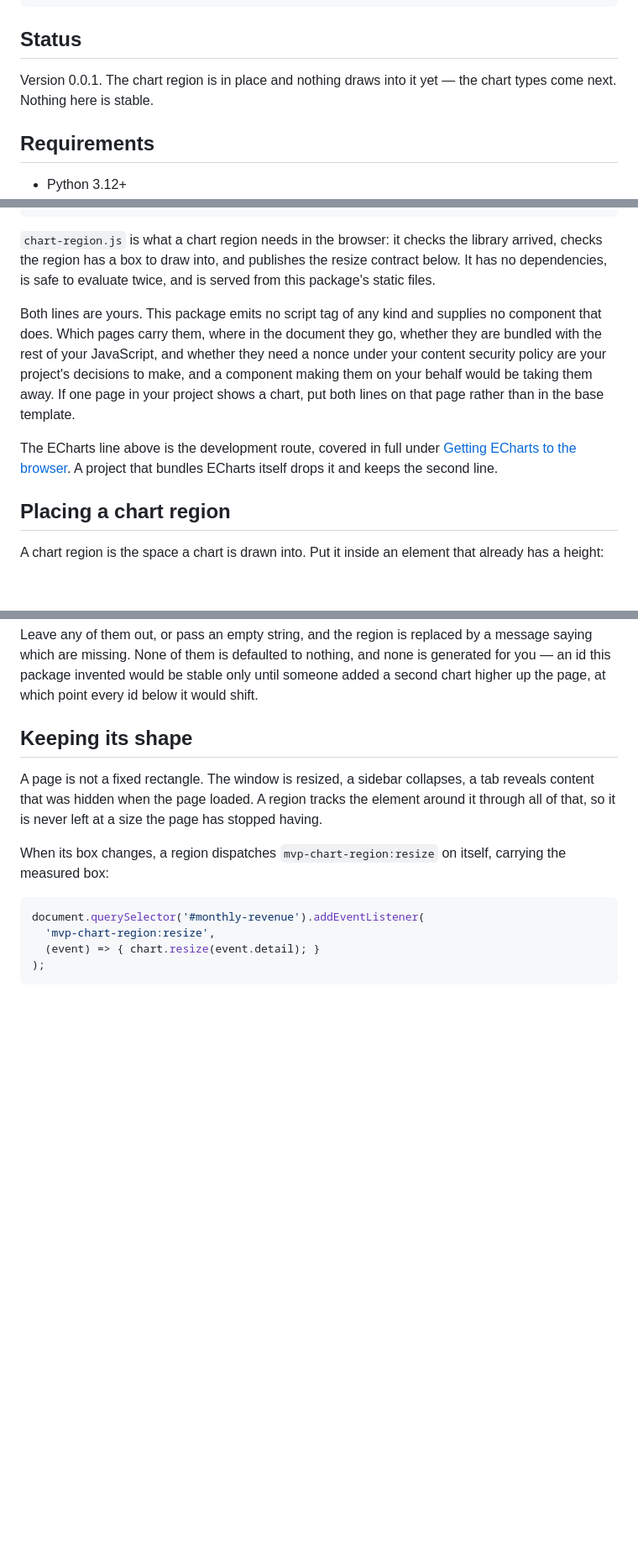
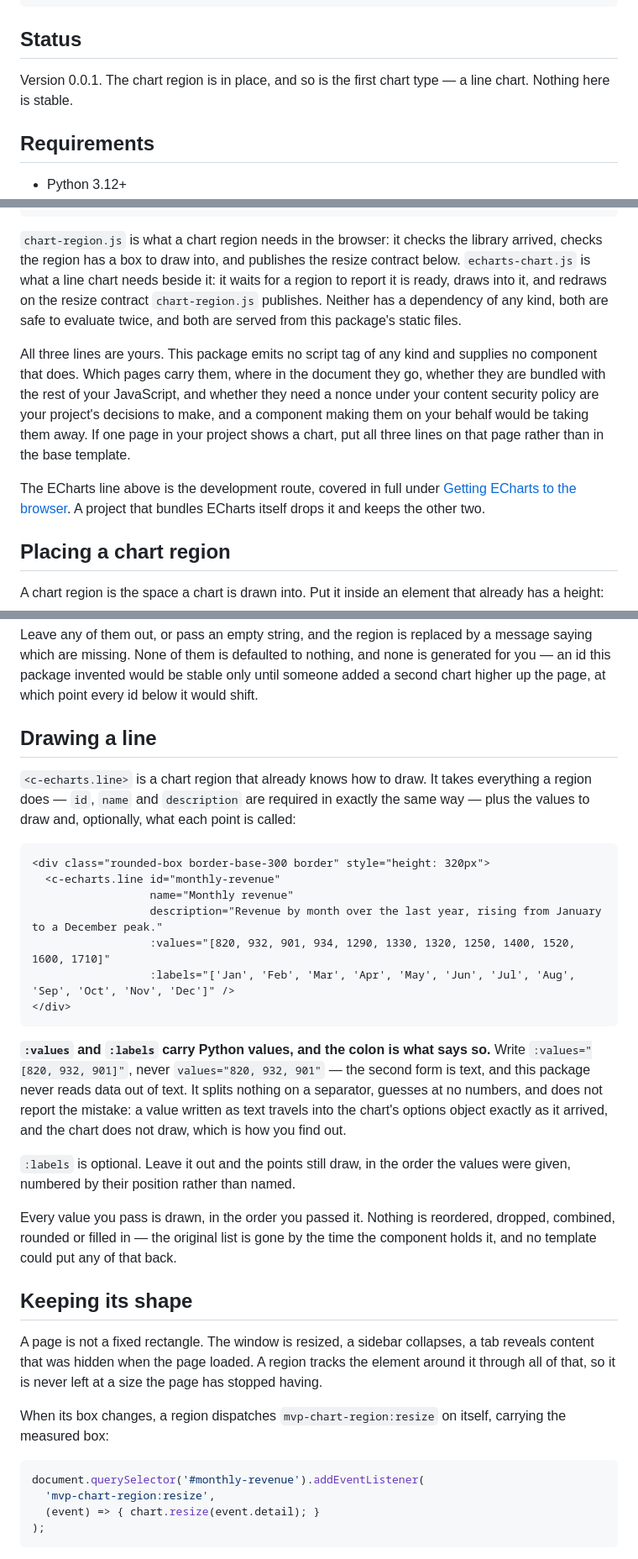
Before and after one commit to django-mvp/django-mvp-charts, a Markdown page: README.md, 3 parts joined by grey strips. Shown at 84% size. Drawn GitHub-style; blank space fills up the shorter version.

````diff
--- a/README.md
+++ b/README.md
@@ -12,7 +13,7 @@ This package moves the wiring into a component, so the intent is what stays in y
 
 ## Status
 
-Version 0.0.1. The chart region is in place and nothing draws into it yet — the chart types come next. Nothing here is stable.
+Version 0.0.1. The chart region is in place, and so is the first chart type — a line chart. Nothing here is stable.
 
 ## Requirements
 
@@ -56,11 +58,11 @@ Then load two scripts from your own base template — ECharts, and this package'
 {% endblock %}
 ```
 
-`chart-region.js` is what a chart region needs in the browser: it checks the library arrived, checks the region has a box to draw into, and publishes the resize contract below. It has no dependencies, is safe to evaluate twice, and is served from this package's static files.
+`chart-region.js` is what a chart region needs in the browser: it checks the library arrived, checks the region has a box to draw into, and publishes the resize contract below. `echarts-chart.js` is what a line chart needs beside it: it waits for a region to report it is ready, draws into it, and redraws on the resize contract `chart-region.js` publishes. Neither has a dependency of any kind, both are safe to evaluate twice, and both are served from this package's static files.
 
-Both lines are yours. This package emits no script tag of any kind and supplies no component that does. Which pages carry them, where in the document they go, whether they are bundled with the rest of your JavaScript, and whether they need a nonce under your content security policy are your project's decisions to make, and a component making them on your behalf would be taking them away. If one page in your project shows a chart, put both lines on that page rather than in the base template.
+All three lines are yours. This package emits no script tag of any kind and supplies no component that does. Which pages carry them, where in the document they go, whether they are bundled with the rest of your JavaScript, and whether they need a nonce under your content security policy are your project's decisions to make, and a component making them on your behalf would be taking them away. If one page in your project shows a chart, put all three lines on that page rather than in the base template.
 
-The ECharts line above is the development route, covered in full under [Getting ECharts to the browser](#getting-echarts-to-the-browser). A project that bundles ECharts itself drops it and keeps the second line.
+The ECharts line above is the development route, covered in full under [Getting ECharts to the browser](#getting-echarts-to-the-browser). A project that bundles ECharts itself drops it and keeps the other two.
 
 ## Placing a chart region
 
@@ -83,6 +85,26 @@ All three attributes are required:
 - `description` is what the chart shows, in words. A chart drawn into a canvas is invisible to anyone who cannot see it, and to anyone who cannot tell its colours apart.
 
 Leave any of them out, or pass an empty string, and the region is replaced by a message saying which are missing. None of them is defaulted to nothing, and none is generated for you — an id this package invented would be stable only until someone added a second chart higher up the page, at which point every id below it would shift.
+
+## Drawing a line
+
+`<c-echarts.line>` is a chart region that already knows how to draw. It takes everything a region does — `id`, `name` and `description` are required in exactly the same way — plus the values to draw and, optionally, what each point is called:
+
+```html
+<div class="rounded-box border-base-300 border" style="height: 320px">
+  <c-echarts.line id="monthly-revenue"
+                  name="Monthly revenue"
+                  description="Revenue by month over the last year, rising from January to a December peak."
+                  :values="[820, 932, 901, 934, 1290, 1330, 1320, 1250, 1400, 1520, 1600, 1710]"
+                  :labels="['Jan', 'Feb', 'Mar', 'Apr', 'May', 'Jun', 'Jul', 'Aug', 'Sep', 'Oct', 'Nov', 'Dec']" />
+</div>
+```
+
+**`:values` and `:labels` carry Python values, and the colon is what says so.** Write `:values="[820, 932, 901]"`, never `values="820, 932, 901"` — the second form is text, and this package never reads data out of text. It splits nothing on a separator, guesses at no numbers, and does not report the mistake: a value written as text travels into the chart's options object exactly as it arrived, and the chart does not draw, which is how you find out.
+
+`:labels` is optional. Leave it out and the points still draw, in the order the values were given, numbered by their position rather than named.
+
+Every value you pass is drawn, in the order you passed it. Nothing is reordered, dropped, combined, rounded or filled in — the original list is gone by the time the component holds it, and no template could put any of that back.
 
 ## Keeping its shape
 
````
Also changed, not shown: other parts of README.md (+4 -2 lines), CHANGELOG.md (+21 -2 lines).
